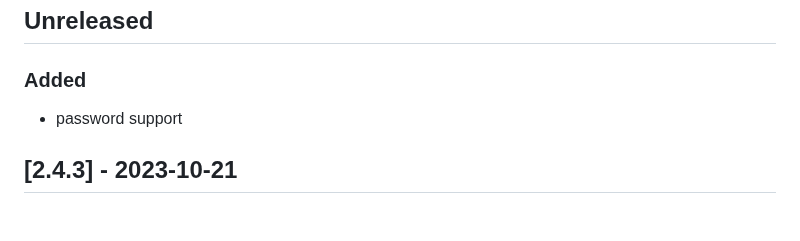
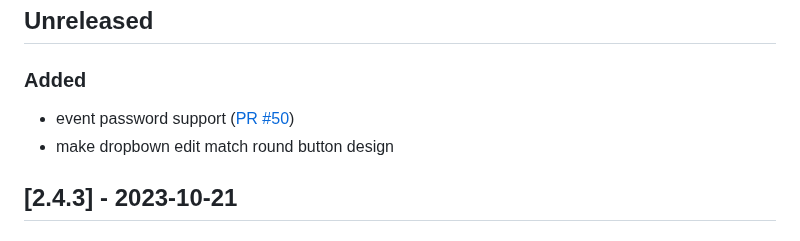
Before and after one commit to liveask/liveask, a Markdown page: CHANGELOG.md, the part around the change. Drawn GitHub-style.

Commit message:
better changelog

```diff
--- a/CHANGELOG.md
+++ b/CHANGELOG.md
@@ -8,7 +8,8 @@ and this project adheres to [Semantic Versioning](https://semver.org/spec/v2.0.0
 ## Unreleased
 
 ### Added
-* password support
+* event password support ([PR #50](https://github.com/liveask/liveask/pull/50))
+* make dropbown edit match round button design
 
 ## [2.4.3] - 2023-10-21
 
```
